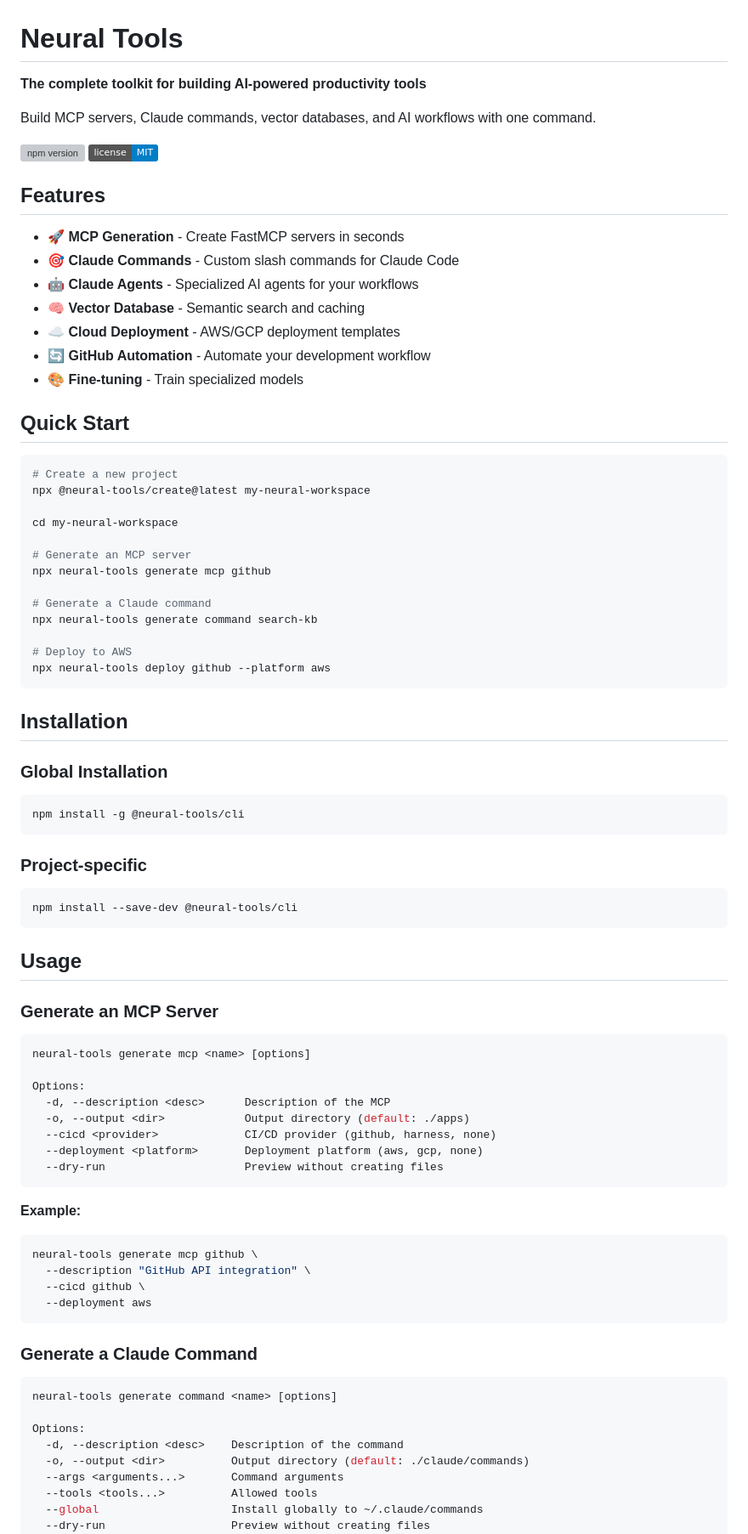
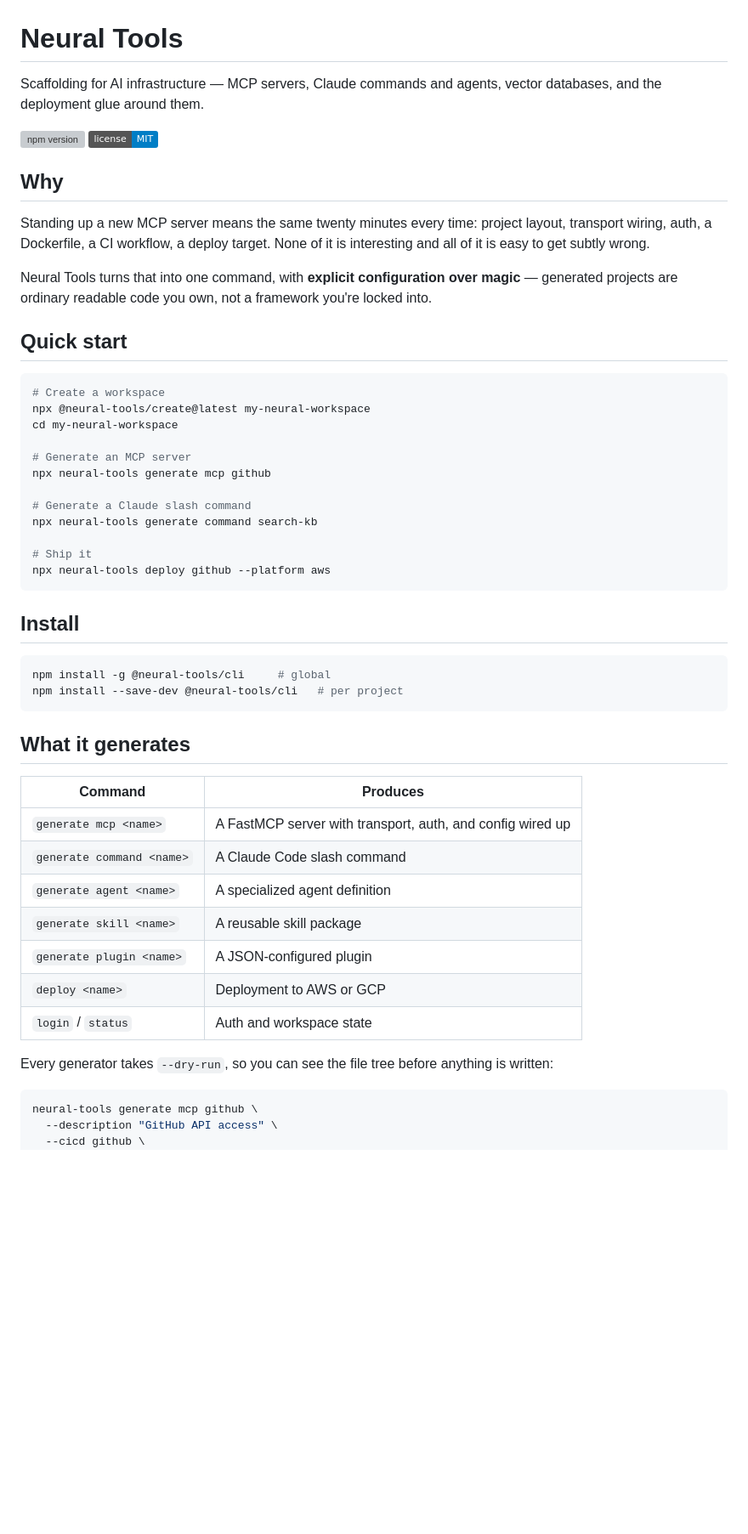
Before and after one commit to MacLeanLuke/neural-tools, a Markdown page: README.md, the part around one of its changes. Shown at 85% size. Drawn GitHub-style; badges without logos; blank space fills up the shorter version; grey boxes are pictures that could not be loaded.

````diff
--- a/README.md
+++ b/README.md
@@ -1,89 +1,61 @@
 # Neural Tools
 
-**The complete toolkit for building AI-powered productivity tools**
+Scaffolding for AI infrastructure — MCP servers, Claude commands and agents, vector
+databases, and the deployment glue around them.
 
-Build MCP servers, Claude commands, vector databases, and AI workflows with one command.
-
-[![npm version](https://badge.fury.io/js/%40neural-tools%2Fcli.svg)](https://www.npmjs.com/package/@neural-tools/cli)
+[![npm version](https://img.shields.io/npm/v/@neural-tools/cli.svg)](https://www.npmjs.com/package/@neural-tools/cli)
 [![License](https://img.shields.io/badge/license-MIT-blue.svg)](LICENSE.md)
 
-## Features
+## Why
 
-- 🚀 **MCP Generation** - Create FastMCP servers in seconds
-- 🎯 **Claude Commands** - Custom slash commands for Claude Code
-- 🤖 **Claude Agents** - Specialized AI agents for your workflows
-- 🧠 **Vector Database** - Semantic search and caching
-- ☁️ **Cloud Deployment** - AWS/GCP deployment templates
-- 🔄 **GitHub Automation** - Automate your development workflow
-- 🎨 **Fine-tuning** - Train specialized models
+Standing up a new MCP server means the same twenty minutes every time: project
+layout, transport wiring, auth, a Dockerfile, a CI workflow, a deploy target. None
+of it is interesting and all of it is easy to get subtly wrong.
 
-## Quick Start
+Neural Tools turns that into one command, with **explicit configuration over magic**
+— generated projects are ordinary readable code you own, not a framework you're
+locked into.
+
+## Quick start
 
 ```bash
-# Create a new project
+# Create a workspace
 npx @neural-tools/create@latest my-neural-workspace
-
 cd my-neural-workspace
 
 # Generate an MCP server
 npx neural-tools generate mcp github
 
-# Generate a Claude command
+# Generate a Claude slash command
 npx neural-tools generate command search-kb
 
-# Deploy to AWS
+# Ship it
 npx neural-tools deploy github --platform aws
 ```
 
-## Installation
-
-### Global Installation
+## Install
 
 ```bash
-npm install -g @neural-tools/cli
+npm install -g @neural-tools/cli     # global
+npm install --save-dev @neural-tools/cli   # per project
 ```
 
-### Project-specific
+## What it generates
 
-```bash
-npm install --save-dev @neural-tools/cli
-```
+| Command | Produces |
+| --- | --- |
+| `generate mcp <name>` | A FastMCP server with transport, auth, and config wired up |
+| `generate command <name>` | A Claude Code slash command |
+| `generate agent <name>` | A specialized agent definition |
+| `generate skill <name>` | A reusable skill package |
+| `generate plugin <name>` | A JSON-configured plugin |
+| `deploy <name>` | Deployment to AWS or GCP |
+| `login` / `status` | Auth and workspace state |
 
-## Usage
-
-### Generate an MCP Server
-
-```bash
-neural-tools generate mcp <name> [options]
-
-Options:
-  -d, --description <desc>      Description of the MCP
-  -o, --output <dir>            Output directory (default: ./apps)
-  --cicd <provider>             CI/CD provider (github, harness, none)
-  --deployment <platform>       Deployment platform (aws, gcp, none)
-  --dry-run                     Preview without creating files
-```
-
-**Example:**
+Every generator takes `--dry-run`, so you can see the file tree before anything is
+written:
 
 ```bash
 neural-tools generate mcp github \
-  --description "GitHub API integration" \
+  --description "GitHub API access" \
   --cicd github \
-  --deployment aws
-```
-
-### Generate a Claude Command
-
-```bash
-neural-tools generate command <name> [options]
-
-Options:
-  -d, --description <desc>    Description of the command
-  -o, --output <dir>          Output directory (default: ./claude/commands)
-  --args <arguments...>       Command arguments
-  --tools <tools...>          Allowed tools
-  --global                    Install globally to ~/.claude/commands
-  --dry-run                   Preview without creating files
-```
-
````
Also changed, not shown: other parts of README.md (+27 -86 lines).
